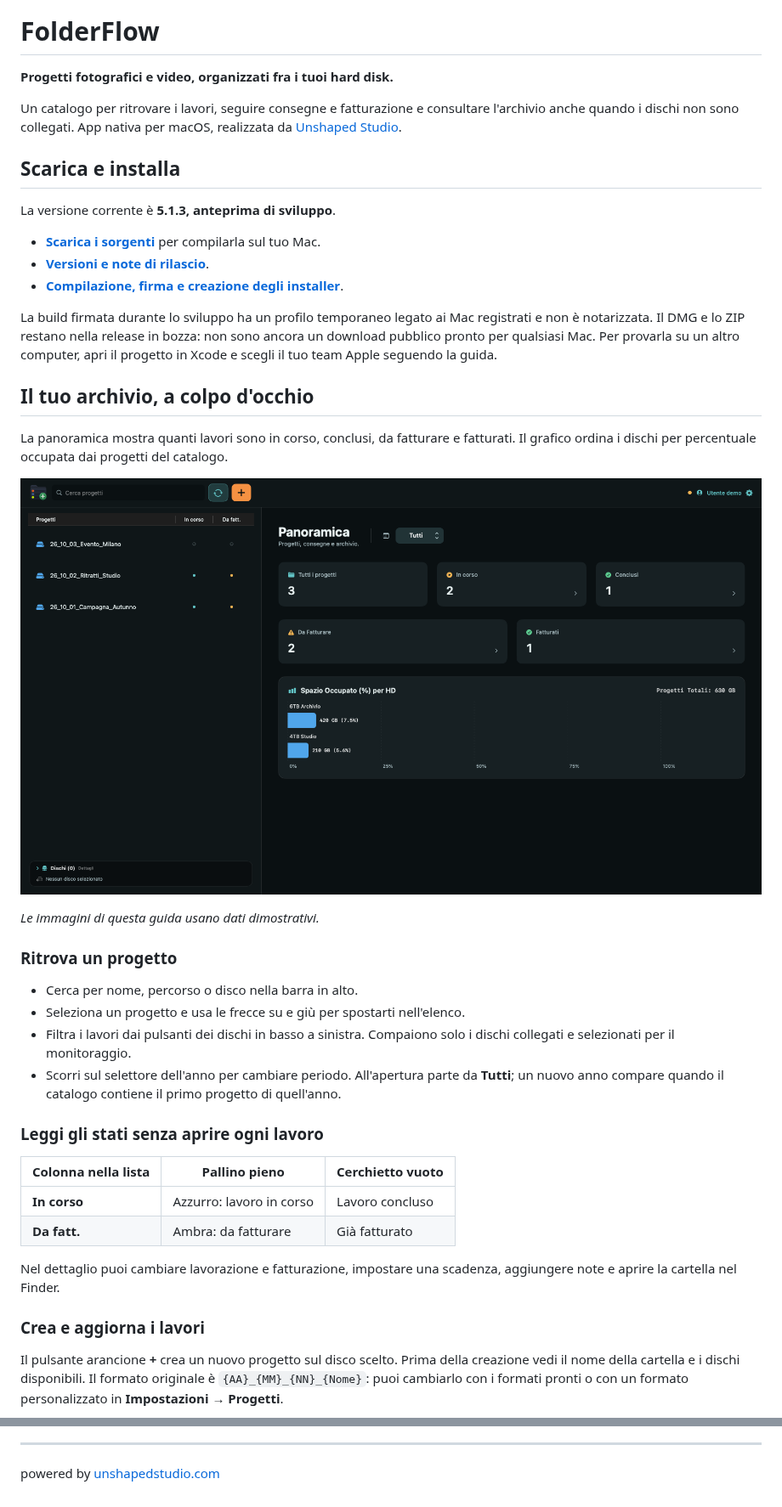
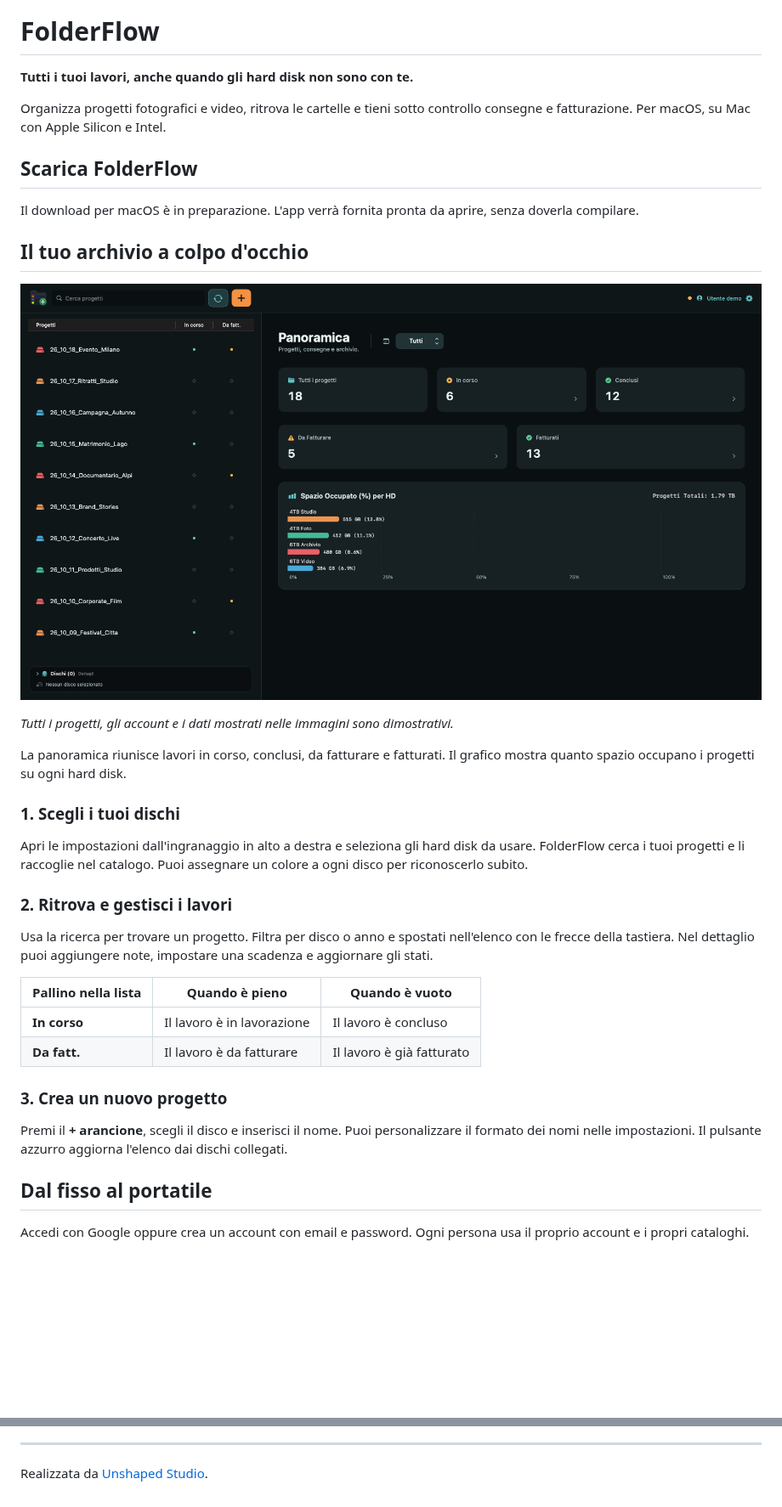
Before and after one commit to marcovernetto-lgtm/FolderFlow, a Markdown page: README.md, 2 parts joined by grey strips. Shown at 85% size. GitHub-like rendering; pictures changed too: docs/screenshots/01-panoramica.png; blank space fills up the shorter version.

Commit message:
Simplify user guide and show a larger demo catalog

```diff
--- a/README.md
+++ b/README.md
@@ -2,45 +2,40 @@
 
 # FolderFlow
 
-**Progetti fotografici e video, organizzati fra i tuoi hard disk.**
+**Tutti i tuoi lavori, anche quando gli hard disk non sono con te.**
 
-Un catalogo per ritrovare i lavori, seguire consegne e fatturazione e consultare l'archivio anche quando i dischi non sono collegati. App nativa per macOS, realizzata da [Unshaped Studio](https://unshapedstudio.com/).
+Organizza progetti fotografici e video, ritrova le cartelle e tieni sotto controllo consegne e fatturazione. Per macOS, su Mac con Apple Silicon e Intel.
 
-## Scarica e installa
+## Scarica FolderFlow
 
-La versione corrente è **5.1.3, anteprima di sviluppo**.
+Il download per macOS è in preparazione. L'app verrà fornita pronta da aprire, senza doverla compilare.
 
-- **[Scarica i sorgenti](https://github.com/marcovernetto-lgtm/FolderFlow/archive/refs/tags/v5.1.3.zip)** per compilarla sul tuo Mac.
-- **[Versioni e note di rilascio](https://github.com/marcovernetto-lgtm/FolderFlow/releases)**.
-- **[Compilazione, firma e creazione degli installer](docs/BUILD.md)**.
+## Il tuo archivio a colpo d'occhio
 
-La build firmata durante lo sviluppo ha un profilo temporaneo legato ai Mac registrati e non è notarizzata. Il DMG e lo ZIP restano nella release in bozza: non sono ancora un download pubblico pronto per qualsiasi Mac. Per provarla su un altro computer, apri il progetto in Xcode e scegli il tuo team Apple seguendo la guida.
+![Panoramica di FolderFlow con progetti, stati e spazio sui dischi](docs/screenshots/01-panoramica.png)
 
-## Il tuo archivio, a colpo d'occhio
+*Tutti i progetti, gli account e i dati mostrati nelle immagini sono dimostrativi.*
 
-La panoramica mostra quanti lavori sono in corso, conclusi, da fatturare e fatturati. Il grafico ordina i dischi per percentuale occupata dai progetti del catalogo.
+La panoramica riunisce lavori in corso, conclusi, da fatturare e fatturati. Il grafico mostra quanto spazio occupano i progetti su ogni hard disk.
 
-![Panoramica con lista dei progetti, stati e spazio sui dischi](docs/screenshots/01-panoramica.png)
+### 1. Scegli i tuoi dischi
 
-*Le immagini di questa guida usano dati dimostrativi.*
+Apri le impostazioni dall'ingranaggio in alto a destra e seleziona gli hard disk da usare. FolderFlow cerca i tuoi progetti e li raccoglie nel catalogo. Puoi assegnare un colore a ogni disco per riconoscerlo subito.
 
-### Ritrova un progetto
+### 2. Ritrova e gestisci i lavori
 
-- Cerca per nome, percorso o disco nella barra in alto.
-- Seleziona un progetto e usa le frecce su e giù per spostarti nell'elenco.
-- Filtra i lavori dai pulsanti dei dischi in basso a sinistra. Compaiono solo i dischi collegati e selezionati per il monitoraggio.
-- Scorri sul selettore dell'anno per cambiare periodo. All'apertura parte da **Tutti**; un nuovo anno compare quando il catalogo contiene il primo progetto di quell'anno.
+Usa la ricerca per trovare un progetto. Filtra per disco o anno e spostati nell'elenco con le frecce della tastiera. Nel dettaglio puoi aggiungere note, impostare una scadenza e aggiornare gli stati.
 
-### Leggi gli stati senza aprire ogni lavoro
+| Pallino nella lista | Quando è pieno | Quando è vuoto |
+| --- | --- | --- |
+| **In corso** | Il lavoro è in lavorazione | Il lavoro è concluso |
+| **Da fatt.** | Il lavoro è da fatturare | Il lavoro è già fatturato |
 
-| Colonna nella lista | Pallino pieno | Cerchietto vuoto |
-| --- | --- | --- |
-| **In corso** | Azzurro: lavoro in corso | Lavoro concluso |
-| **Da fatt.** | Ambra: da fatturare | Già fatturato |
+### 3. Crea un nuovo progetto
 
-Nel dettaglio puoi cambiare lavorazione e fatturazione, impostare una scadenza, aggiungere note e aprire la cartella nel Finder.
+Premi il **+ arancione**, scegli il disco e inserisci il nome. Puoi personalizzare il formato dei nomi nelle impostazioni. Il pulsante azzurro aggiorna l'elenco dai dischi collegati.
 
-### Crea e aggiorna i lavori
+## Dal fisso al portatile
 
-Il pulsante arancione **+** crea un nuovo progetto sul disco scelto. Prima della creazione vedi il nome della cartella e i dischi disponibili. Il formato originale è `{AA}_{MM}_{NN}_{Nome}`: puoi cambiarlo con i formati pronti o con un formato personalizzato in **Impostazioni → Progetti**.
+Accedi con Google oppure crea un account con email e password. Ogni persona usa il proprio account e i propri cataloghi.
 
@@ -101,4 +59,4 @@ La repository non contiene cataloghi personali, backup degli utenti, sessioni di
 
 ---
 
-powered by [unshapedstudio.com](https://unshapedstudio.com/)
+Realizzata da [Unshaped Studio](https://unshapedstudio.com/).
```
Also changed, not shown: other parts of README.md (+10 -47 lines), Backend/README.md (deleted, +0 -41 lines), DESIGN.md (deleted, +0 -48 lines), docs/BUILD.md (deleted, +0 -53 lines), docs/RELEASES.md (deleted, +0 -23 lines), docs/screenshots/03-cataloghi.png, docs/screenshots/04-importazione.png.
